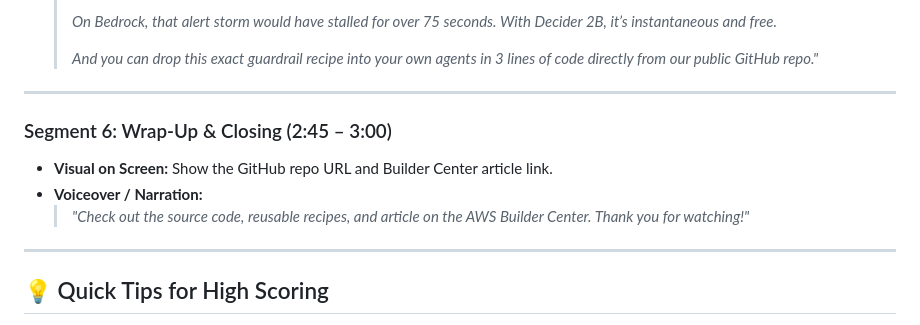
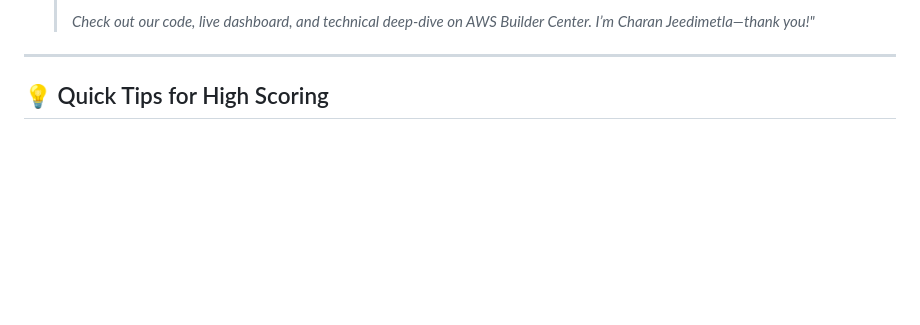
Before and after one commit to JeedimetlaCharan704/aegis-ops, a Markdown page: DEMO_VIDEO_SCRIPT.md, the part around one of its changes. GitHub-like rendering; blank space fills up the shorter version.

```diff
--- a/DEMO_VIDEO_SCRIPT.md
+++ b/DEMO_VIDEO_SCRIPT.md
@@ -78,14 +72,5 @@
   >
-  > *On Bedrock, that alert storm would have stalled for over 75 seconds. With Decider 2B, it’s instantaneous and free.*
-  >
-  > *And you can drop this exact guardrail recipe into your own agents in 3 lines of code directly from our public GitHub repo."*
-
----
-
-### Segment 6: Wrap-Up & Closing (2:45 – 3:00)
-* **Visual on Screen:** Show the GitHub repo URL and Builder Center article link.
-* **Voiceover / Narration:**
-  > *"Check out the source code, reusable recipes, and article on the AWS Builder Center. Thank you for watching!"*
+  > *Check out our code, live dashboard, and technical deep-dive on AWS Builder Center. I’m Charan Jeedimetla—thank you!"*
 
 ---
 
```
Also changed, not shown: other parts of DEMO_VIDEO_SCRIPT.md (+38 -44 lines).
